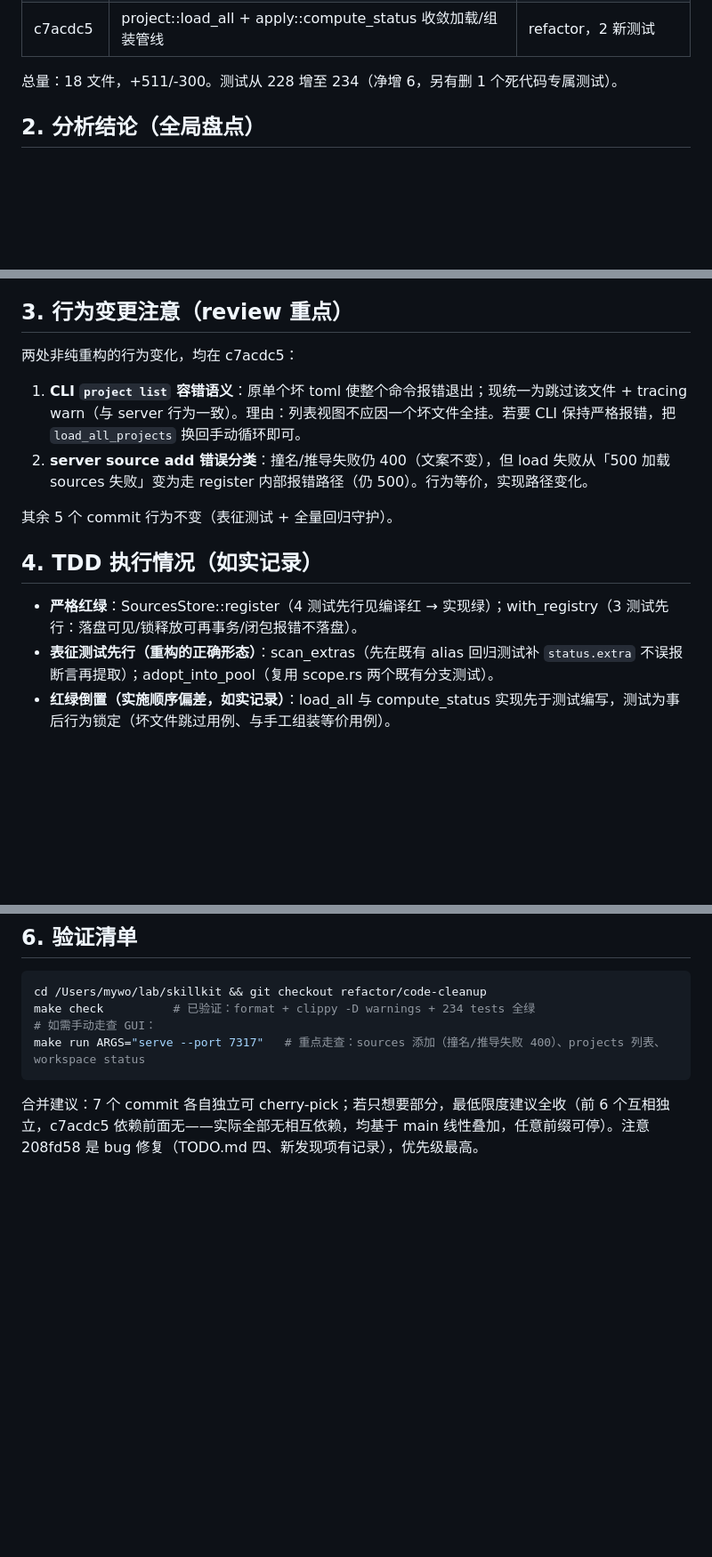
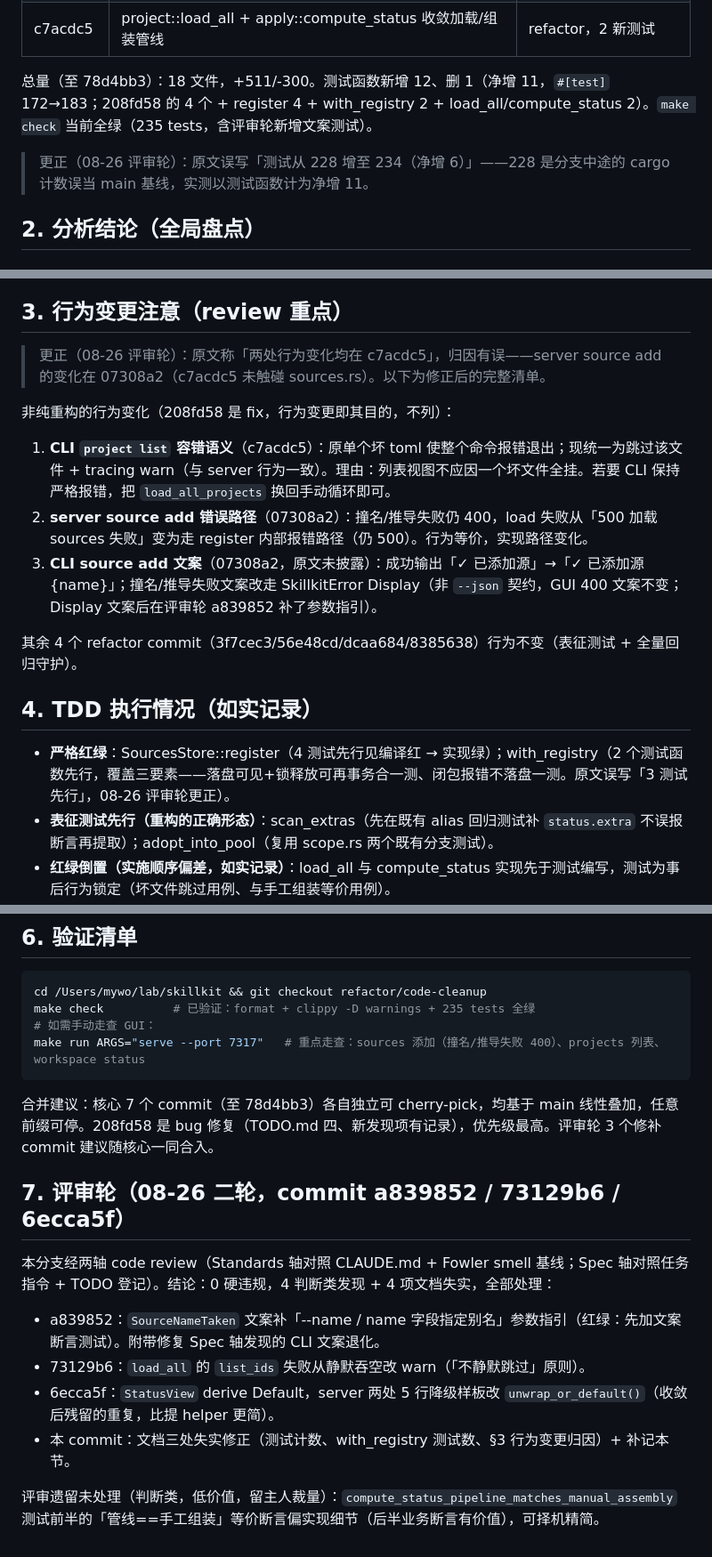
Before and after one commit to alex-1q84/skillkit, a Markdown page: docs/sessions/2026-08-26-code-cleanup.md, 3 parts joined by grey strips. Shown at 89% size. Drawn GitHub-style; blank space fills up the shorter version.

Commit message:
docs: 修正交接文档三处失实并补记评审轮
评审（Spec 轴）发现文档三处与事实不符，接手人会按错误信息行动：
- 测试计数：'228→234 净增 6' 系分支中途计数误当 main 基线，
  实测测试函数净增 11（新增 12 删 1）
- with_registry '3 测试先行' 实为 2 个测试函数覆盖三要素
- 行为变更归因：server source add 错误路径在 07308a2 而非
  c7acdc5；并补披露 07308a2 未披露的 CLI 文案变化

新增 §7 评审轮记录（三个修补 commit 与遗留未处理项）。

````diff
--- a/docs/sessions/2026-08-26-code-cleanup.md
+++ b/docs/sessions/2026-08-26-code-cleanup.md
@@ -20,7 +20,9 @@ commit 列表（按序，每个独立可 review）：
 | 07308a2 | SourcesStore::register 收敛两壳 source add | refactor，TDD 红绿（4 新测试） |
 | c7acdc5 | project::load_all + apply::compute_status 收敛加载/组装管线 | refactor，2 新测试 |
 
-总量：18 文件，+511/-300。测试从 228 增至 234（净增 6，另有删 1 个死代码专属测试）。
+总量（至 78d4bb3）：18 文件，+511/-300。测试函数新增 12、删 1（净增 11，`#[test]` 172→183；208fd58 的 4 个 + register 4 + with_registry 2 + load_all/compute_status 2）。`make check` 当前全绿（235 tests，含评审轮新增文案测试）。
+
+> 更正（08-26 评审轮）：原文误写「测试从 228 增至 234（净增 6）」——228 是分支中途的 cargo 计数误当 main 基线，实测以测试函数计为净增 11。
 
 ## 2. 分析结论（全局盘点）
 
@@ -45,16 +47,19 @@ commit 列表（按序，每个独立可 review）：
 
 ## 3. 行为变更注意（review 重点）
 
-两处非纯重构的行为变化，均在 c7acdc5：
+> 更正（08-26 评审轮）：原文称「两处行为变化均在 c7acdc5」，归因有误——server source add 的变化在 07308a2（c7acdc5 未触碰 sources.rs）。以下为修正后的完整清单。
 
-1. **CLI `project list` 容错语义**：原单个坏 toml 使整个命令报错退出；现统一为跳过该文件 + tracing warn（与 server 行为一致）。理由：列表视图不应因一个坏文件全挂。若要 CLI 保持严格报错，把 `load_all_projects` 换回手动循环即可。
-2. **server source add 错误分类**：撞名/推导失败仍 400（文案不变），但 load 失败从「500 加载 sources 失败」变为走 register 内部报错路径（仍 500）。行为等价，实现路径变化。
+非纯重构的行为变化（208fd58 是 fix，行为变更即其目的，不列）：
 
-其余 5 个 commit 行为不变（表征测试 + 全量回归守护）。
+1. **CLI `project list` 容错语义**（c7acdc5）：原单个坏 toml 使整个命令报错退出；现统一为跳过该文件 + tracing warn（与 server 行为一致）。理由：列表视图不应因一个坏文件全挂。若要 CLI 保持严格报错，把 `load_all_projects` 换回手动循环即可。
+2. **server source add 错误路径**（07308a2）：撞名/推导失败仍 400，load 失败从「500 加载 sources 失败」变为走 register 内部报错路径（仍 500）。行为等价，实现路径变化。
+3. **CLI source add 文案**（07308a2，原文未披露）：成功输出「✓ 已添加源」→「✓ 已添加源 {name}」；撞名/推导失败文案改走 SkillkitError Display（非 `--json` 契约，GUI 400 文案不变；Display 文案后在评审轮 a839852 补了参数指引）。
+
+其余 4 个 refactor commit（3f7cec3/56e48cd/dcaa684/8385638）行为不变（表征测试 + 全量回归守护）。
 
 ## 4. TDD 执行情况（如实记录）
 
-- **严格红绿**：SourcesStore::register（4 测试先行见编译红 → 实现绿）；with_registry（3 测试先行：落盘可见/锁释放可再事务/闭包报错不落盘）。
+- **严格红绿**：SourcesStore::register（4 测试先行见编译红 → 实现绿）；with_registry（2 个测试函数先行，覆盖三要素——落盘可见+锁释放可再事务合一测、闭包报错不落盘一测。原文误写「3 测试先行」，08-26 评审轮更正）。
 - **表征测试先行（重构的正确形态）**：scan_extras（先在既有 alias 回归测试补 `status.extra` 不误报断言再提取）；adopt_into_pool（复用 scope.rs 两个既有分支测试）。
 - **红绿倒置（实施顺序偏差，如实记录）**：load_all 与 compute_status 实现先于测试编写，测试为事后行为锁定（坏文件跳过用例、与手工组装等价用例）。
 - **删除型改动**：死代码/可见性收窄无新行为可测，验证手段为 clippy -D warnings（dead_code lint）+ 全量测试 + 模板 grep（Askama .html 不进 rustc 视野，需单独确认 `is_global` 无模板引用）。
@@ -75,9 +80,20 @@ commit 列表（按序，每个独立可 review）：
 
 ```bash
 cd /Users/mywo/lab/skillkit && git checkout refactor/code-cleanup
-make check          # 已验证：format + clippy -D warnings + 234 tests 全绿
+make check          # 已验证：format + clippy -D warnings + 235 tests 全绿
 # 如需手动走查 GUI：
 make run ARGS="serve --port 7317"   # 重点走查：sources 添加（撞名/推导失败 400）、projects 列表、workspace status
 ```
 
-合并建议：7 个 commit 各自独立可 cherry-pick；若只想要部分，最低限度建议全收（前 6 个互相独立，c7acdc5 依赖前面无——实际全部无相互依赖，均基于 main 线性叠加，任意前缀可停）。注意 208fd58 是 bug 修复（TODO.md 四、新发现项有记录），优先级最高。
+合并建议：核心 7 个 commit（至 78d4bb3）各自独立可 cherry-pick，均基于 main 线性叠加，任意前缀可停。208fd58 是 bug 修复（TODO.md 四、新发现项有记录），优先级最高。评审轮 3 个修补 commit 建议随核心一同合入。
+
+## 7. 评审轮（08-26 二轮，commit a839852 / 73129b6 / 6ecca5f）
+
+本分支经两轴 code review（Standards 轴对照 CLAUDE.md + Fowler smell 基线；Spec 轴对照任务指令 + TODO 登记）。结论：0 硬违规，4 判断类发现 + 4 项文档失实，全部处理：
+
+- a839852：`SourceNameTaken` 文案补「--name / name 字段指定别名」参数指引（红绿：先加文案断言测试）。附带修复 Spec 轴发现的 CLI 文案退化。
+- 73129b6：`load_all` 的 `list_ids` 失败从静默吞空改 warn（「不静默跳过」原则）。
+- 6ecca5f：`StatusView` derive Default，server 两处 5 行降级样板改 `unwrap_or_default()`（收敛后残留的重复，比提 helper 更简）。
+- 本 commit：文档三处失实修正（测试计数、with_registry 测试数、§3 行为变更归因）+ 补记本节。
+
+评审遗留未处理（判断类，低价值，留主人裁量）：`compute_status_pipeline_matches_manual_assembly` 测试前半的「管线==手工组装」等价断言偏实现细节（后半业务断言有价值），可择机精简。
````
Also changed, not shown: other parts of docs/sessions/2026-08-26-code-cleanup.md (+1 -1 lines).
